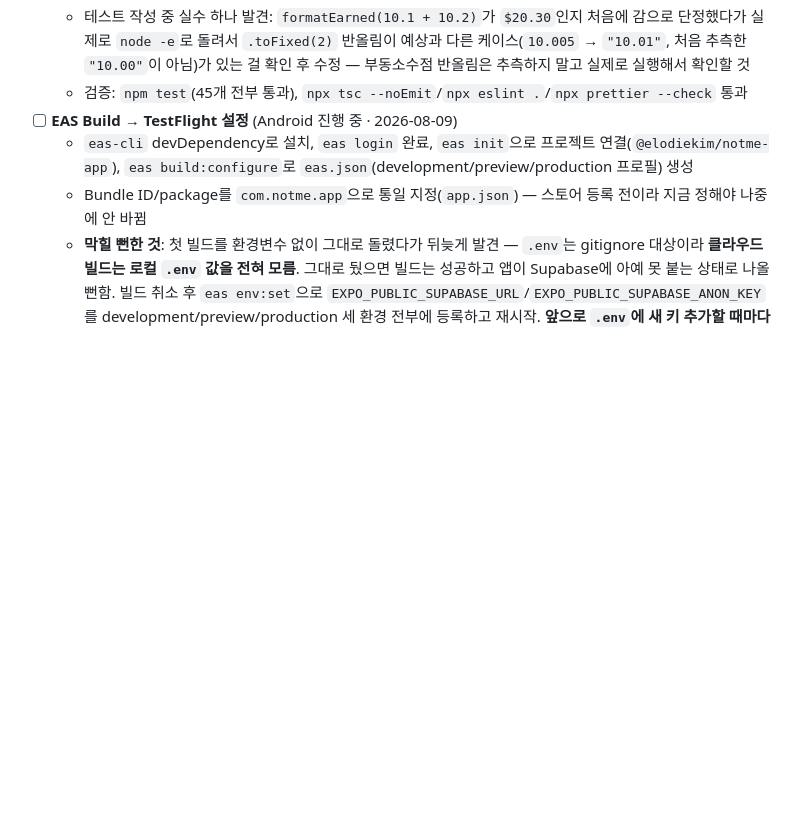
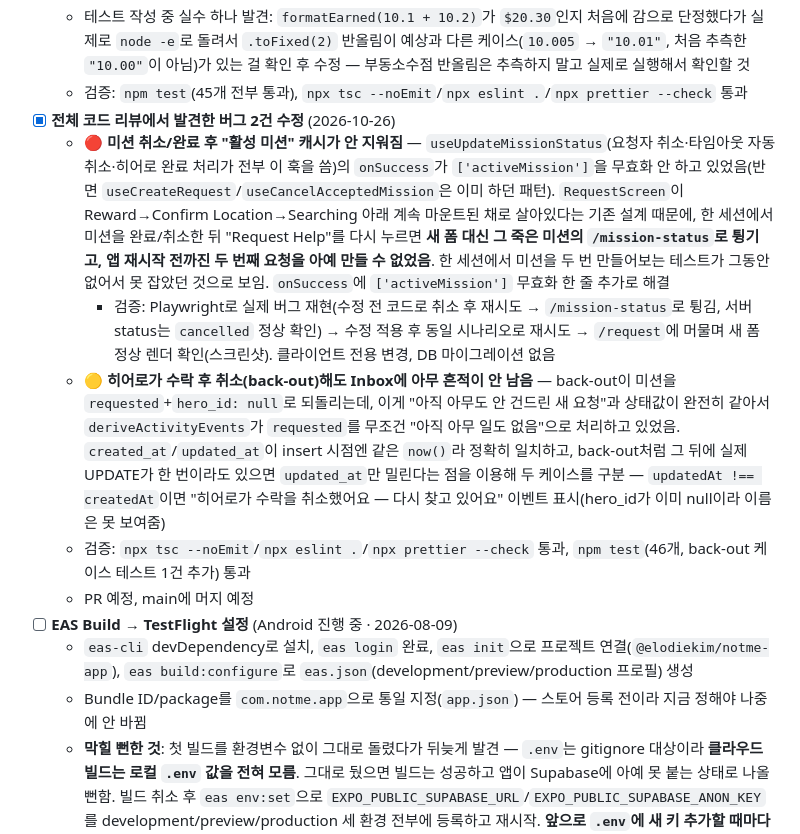
Before and after one commit to elodiekim/not-me, a Markdown page: TODO.md, the part around the change. Rendered like a GitHub page; blank space fills up the shorter version.

Commit message:
Document active-mission cache and inbox back-out fixes in TODO

```diff
--- a/TODO.md
+++ b/TODO.md
@@ -431,6 +431,12 @@ DESIGN.md 화면 순서엔 Splash → Onboarding → Home 이 있으나 현재
   - 훅(`useXxx`)들은 전부 Supabase/React Query에 강하게 결합돼 있어서 이번 범위에서 제외 — 목(mock) 비용 대비 실익이 적어서, 지금은 "서버 연결 없는 순수 로직"만 우선
   - 테스트 작성 중 실수 하나 발견: `formatEarned(10.1 + 10.2)`가 `$20.30`인지 처음에 감으로 단정했다가 실제로 `node -e`로 돌려서 `.toFixed(2)` 반올림이 예상과 다른 케이스(`10.005` → `"10.01"`, 처음 추측한 `"10.00"`이 아님)가 있는 걸 확인 후 수정 — 부동소수점 반올림은 추측하지 말고 실제로 실행해서 확인할 것
   - 검증: `npm test`(45개 전부 통과), `npx tsc --noEmit`/`npx eslint .`/`npx prettier --check` 통과
+- [x] **전체 코드 리뷰에서 발견한 버그 2건 수정** (2026-10-26)
+  - 🔴 **미션 취소/완료 후 "활성 미션" 캐시가 안 지워짐** — `useUpdateMissionStatus`(요청자 취소·타임아웃 자동취소·히어로 완료 처리가 전부 이 훅을 씀)의 `onSuccess`가 `['activeMission']`을 무효화 안 하고 있었음(반면 `useCreateRequest`/`useCancelAcceptedMission`은 이미 하던 패턴). `RequestScreen`이 Reward→Confirm Location→Searching 아래 계속 마운트된 채로 살아있다는 기존 설계 때문에, 한 세션에서 미션을 완료/취소한 뒤 "Request Help"를 다시 누르면 **새 폼 대신 그 죽은 미션의 `/mission-status`로 튕기고, 앱 재시작 전까진 두 번째 요청을 아예 만들 수 없었음**. 한 세션에서 미션을 두 번 만들어보는 테스트가 그동안 없어서 못 잡았던 것으로 보임. `onSuccess`에 `['activeMission']` 무효화 한 줄 추가로 해결
+    - 검증: Playwright로 실제 버그 재현(수정 전 코드로 취소 후 재시도 → `/mission-status`로 튕김, 서버 status는 `cancelled` 정상 확인) → 수정 적용 후 동일 시나리오로 재시도 → `/request`에 머물며 새 폼 정상 렌더 확인(스크린샷). 클라이언트 전용 변경, DB 마이그레이션 없음
+  - 🟡 **히어로가 수락 후 취소(back-out)해도 Inbox에 아무 흔적이 안 남음** — back-out이 미션을 `requested`+`hero_id: null`로 되돌리는데, 이게 "아직 아무도 안 건드린 새 요청"과 상태값이 완전히 같아서 `deriveActivityEvents`가 `requested`를 무조건 "아직 아무 일도 없음"으로 처리하고 있었음. `created_at`/`updated_at`이 insert 시점엔 같은 `now()`라 정확히 일치하고, back-out처럼 그 뒤에 실제 UPDATE가 한 번이라도 있으면 `updated_at`만 밀린다는 점을 이용해 두 케이스를 구분 — `updatedAt !== createdAt`이면 "히어로가 수락을 취소했어요 — 다시 찾고 있어요" 이벤트 표시(hero_id가 이미 null이라 이름은 못 보여줌)
+  - 검증: `npx tsc --noEmit`/`npx eslint .`/`npx prettier --check` 통과, `npm test`(46개, back-out 케이스 테스트 1건 추가) 통과
+  - PR 예정, main에 머지 예정
 - [ ] **EAS Build → TestFlight 설정** (Android 진행 중 · 2026-08-09)
   - `eas-cli` devDependency로 설치, `eas login` 완료, `eas init`으로 프로젝트 연결(`@elodiekim/notme-app`), `eas build:configure`로 `eas.json`(development/preview/production 프로필) 생성
   - Bundle ID/package를 `com.notme.app`으로 통일 지정(`app.json`) — 스토어 등록 전이라 지금 정해야 나중에 안 바뀜
```
